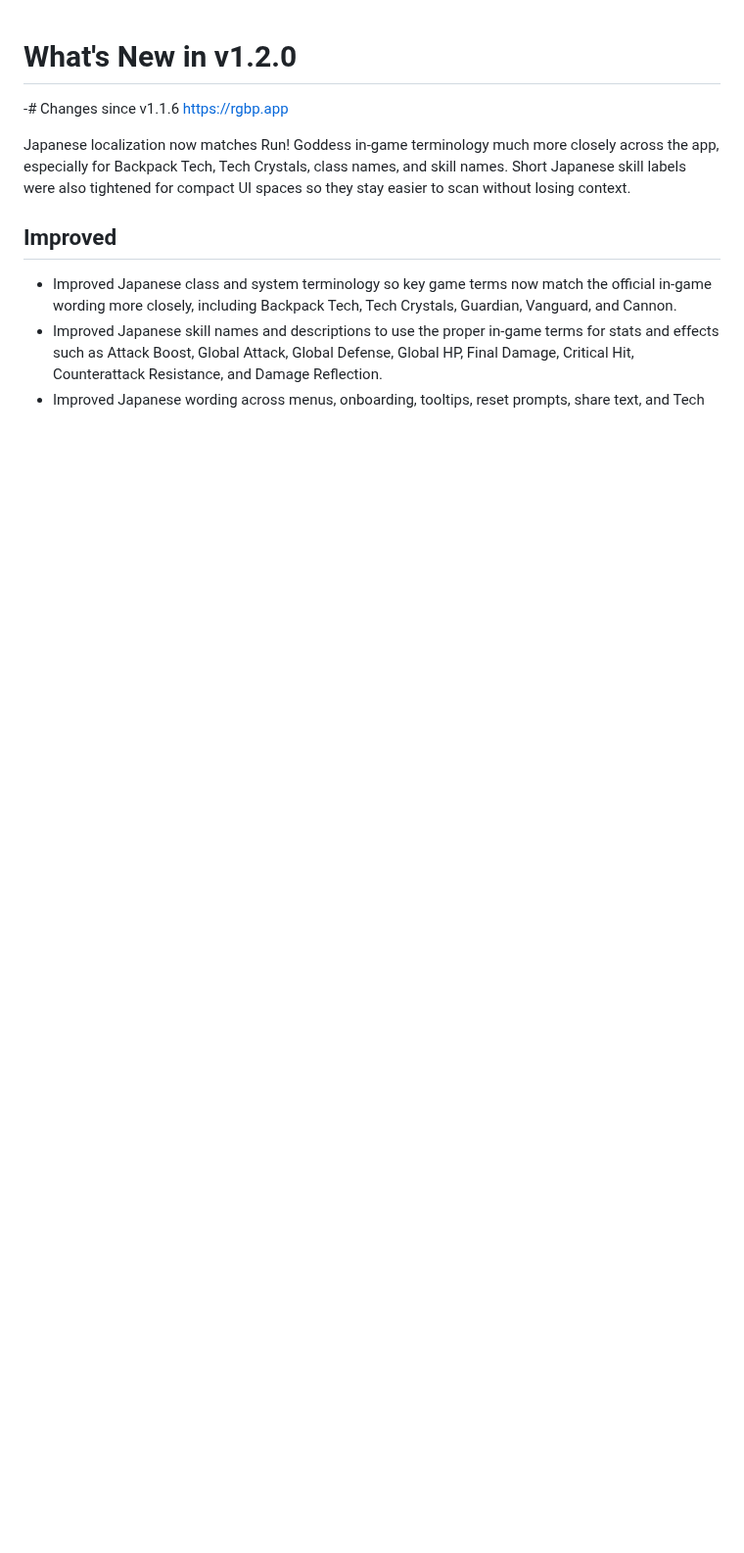
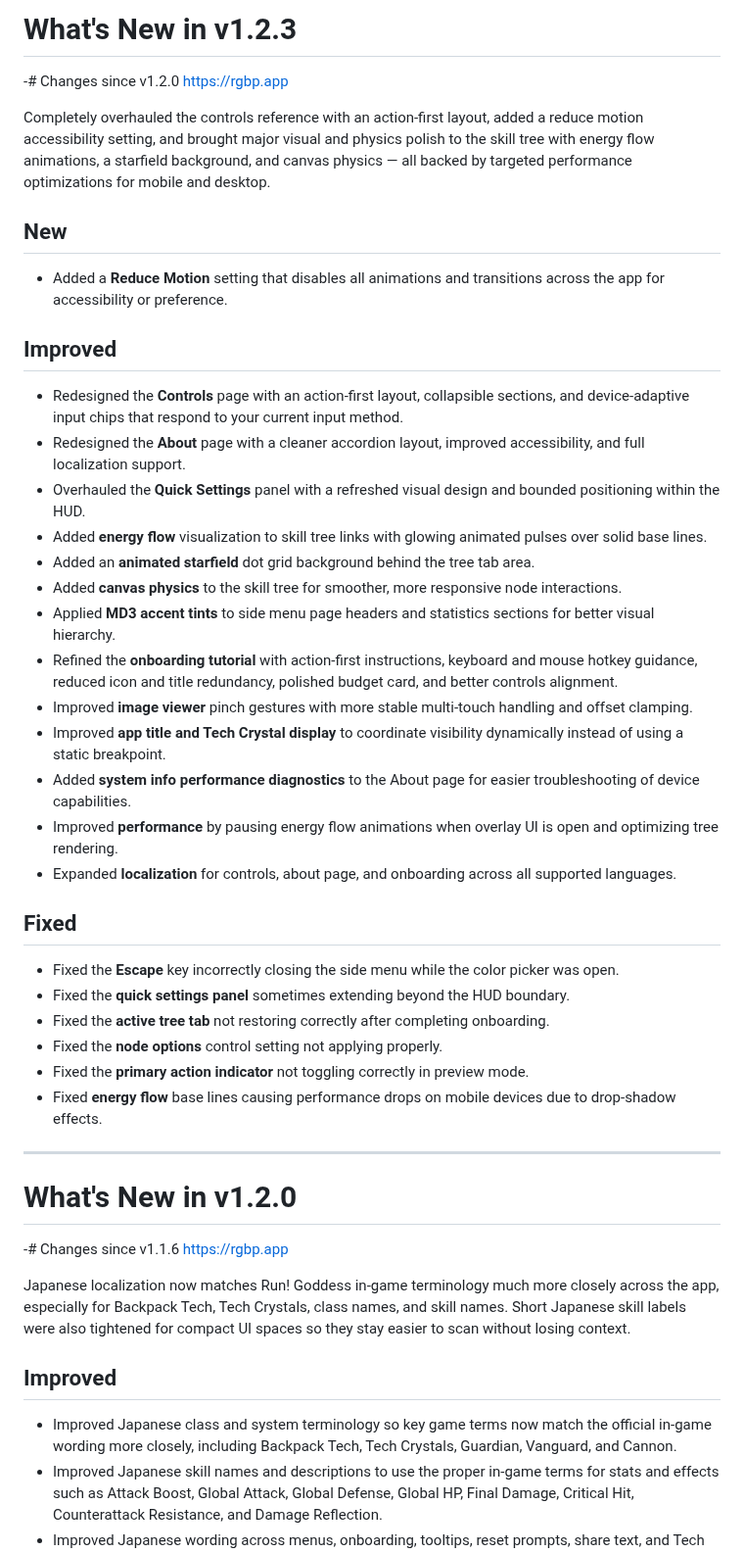
Before and after one commit to Shilo/rg-backpack-planner, a Markdown page: RELEASE_NOTES.md, the part around the change. Shown at 98% size. GitHub-like rendering; blank space fills up the shorter version.

Commit message:
chore: release notes

```diff
--- a/RELEASE_NOTES.md
+++ b/RELEASE_NOTES.md
@@ -1,3 +1,37 @@
+# What's New in v1.2.3
+-# Changes since v1.2.0
+https://rgbp.app
+
+Completely overhauled the controls reference with an action-first layout, added a reduce motion accessibility setting, and brought major visual and physics polish to the skill tree with energy flow animations, a starfield background, and canvas physics — all backed by targeted performance optimizations for mobile and desktop.
+
+## New
+- Added a **Reduce Motion** setting that disables all animations and transitions across the app for accessibility or preference.
+
+## Improved
+- Redesigned the **Controls** page with an action-first layout, collapsible sections, and device-adaptive input chips that respond to your current input method.
+- Redesigned the **About** page with a cleaner accordion layout, improved accessibility, and full localization support.
+- Overhauled the **Quick Settings** panel with a refreshed visual design and bounded positioning within the HUD.
+- Added **energy flow** visualization to skill tree links with glowing animated pulses over solid base lines.
+- Added an **animated starfield** dot grid background behind the tree tab area.
+- Added **canvas physics** to the skill tree for smoother, more responsive node interactions.
+- Applied **MD3 accent tints** to side menu page headers and statistics sections for better visual hierarchy.
+- Refined the **onboarding tutorial** with action-first instructions, keyboard and mouse hotkey guidance, reduced icon and title redundancy, polished budget card, and better controls alignment.
+- Improved **image viewer** pinch gestures with more stable multi-touch handling and offset clamping.
+- Improved **app title and Tech Crystal display** to coordinate visibility dynamically instead of using a static breakpoint.
+- Added **system info performance diagnostics** to the About page for easier troubleshooting of device capabilities.
+- Improved **performance** by pausing energy flow animations when overlay UI is open and optimizing tree rendering.
+- Expanded **localization** for controls, about page, and onboarding across all supported languages.
+
+## Fixed
+- Fixed the **Escape** key incorrectly closing the side menu while the color picker was open.
+- Fixed the **quick settings panel** sometimes extending beyond the HUD boundary.
+- Fixed the **active tree tab** not restoring correctly after completing onboarding.
+- Fixed the **node options** control setting not applying properly.
+- Fixed the **primary action indicator** not toggling correctly in preview mode.
+- Fixed **energy flow** base lines causing performance drops on mobile devices due to drop-shadow effects.
+
+---
+
 # What's New in v1.2.0
 -# Changes since v1.1.6
 https://rgbp.app
```
